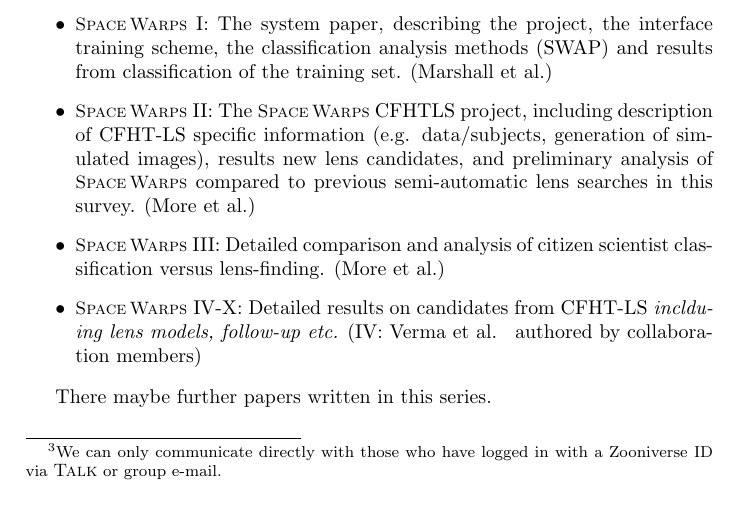
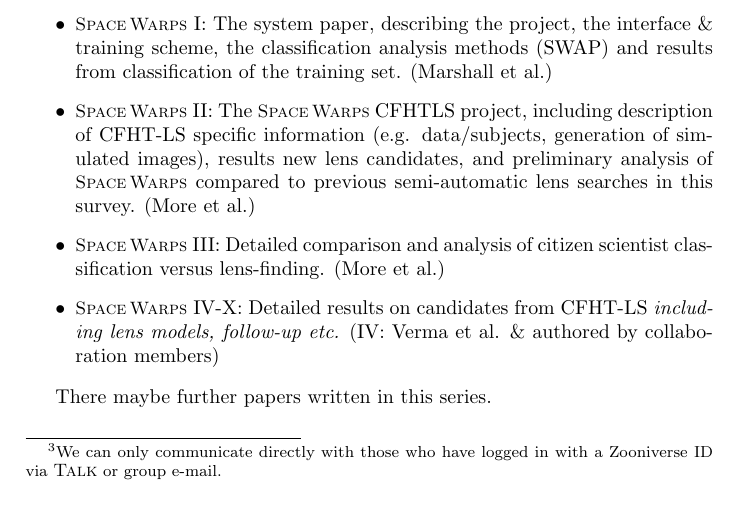
Before and after one commit to drphilmarshall/SpaceWarps, a LaTeX paper (doc/sw-publication-policy-cfhtls.tex): part of page 2 of 6, cut so that both start at the same text. Compiled offline with pdfLaTeX.

Commit message:
Further edtis on CFHT-LS policy

```diff
--- a/doc/sw-publication-policy-cfhtls.tex
+++ b/doc/sw-publication-policy-cfhtls.tex
@@ -151,11 +151,11 @@
 % (maybe split into smaller papers).
 % >>>>>>> 34d2fe73486cc68b301665b1b811cff7804137e8
 %
-\item \sw I: The system paper, describing the project, the interface & training scheme, the classification analysis methods (SWAP) and results from classification of the training set. (Marshall et al.)
+\item \sw I: The system paper, describing the project, the interface \& training scheme, the classification analysis methods (SWAP) and results from classification of the training set. (Marshall et al.)
 \item \sw II: The \sw CFHTLS project, including description of CFHT-LS specific information (e.g. data/subjects, generation of simulated images), results new lens candidates, and preliminary analysis of \sw compared to previous semi-automatic lens searches in this survey. (More et al.)
 \item \sw III: Detailed comparison and analysis of citizen scientist classification versus lens-finding. (More et al.)
 %AV to PJM: i thought Anu still wanted the sim-automated serach comparison to be considered in a separate paper
-\item \sw IV-X: Detailed results on candidates from CFHT-LS \textit{inclduing lens models, follow-up etc.} (IV: Verma et al. & authored by collaboration members)
+\item \sw IV-X: Detailed results on candidates from CFHT-LS \textit{including lens models, follow-up etc.} (IV: Verma et al. \& authored by collaboration members)
 \end{itemize}
 
 There maybe further papers written in this series. \newline
```
